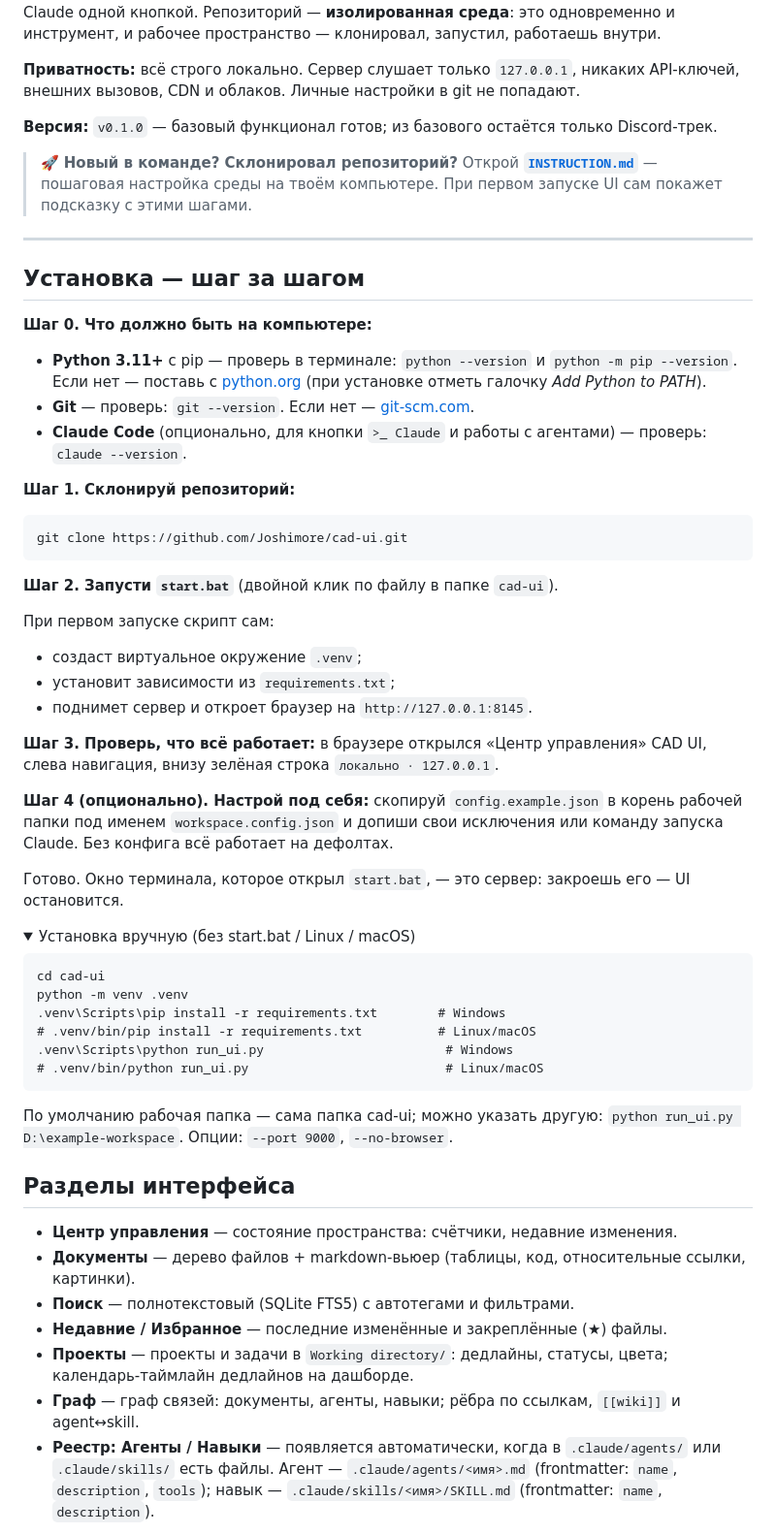
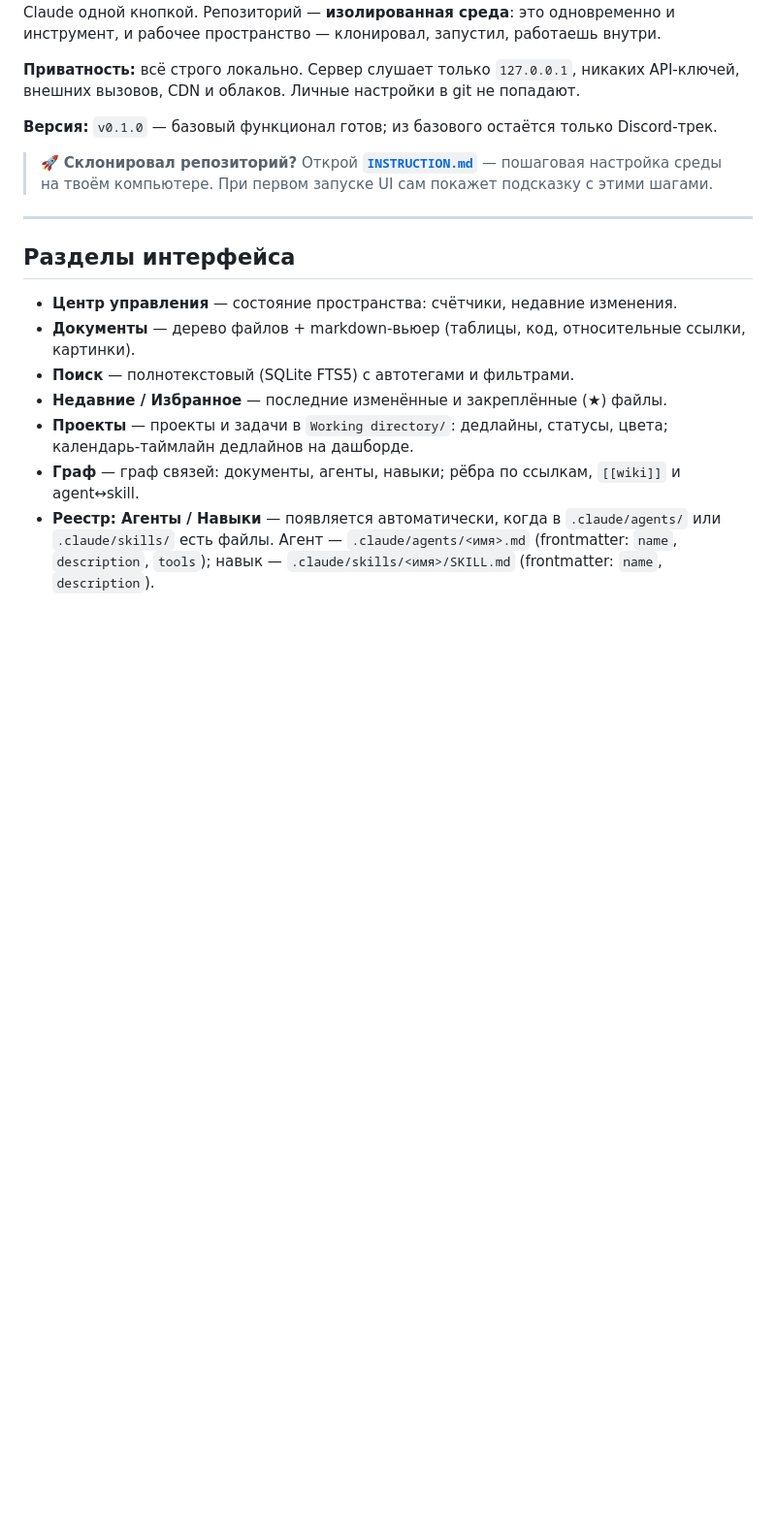
Before and after one commit to Joshimore/cad-ui, a Markdown page: README.md, the part around the change. Shown at 97% size. Drawn GitHub-style; folded sections open; blank space fills up the shorter version.

Commit message:
docs: readme update

````diff
--- a/README.md
+++ b/README.md
@@ -6,51 +6,9 @@
 
 **Версия:** `v0.1.0` — базовый функционал готов; из базового остаётся только Discord-трек.
 
-> 🚀 **Новый в команде? Склонировал репозиторий?** Открой **[`INSTRUCTION.md`](INSTRUCTION.md)** — пошаговая настройка среды на твоём компьютере. При первом запуске UI сам покажет подсказку с этими шагами.
+> 🚀 **Склонировал репозиторий?** Открой **[`INSTRUCTION.md`](INSTRUCTION.md)** — пошаговая настройка среды на твоём компьютере. При первом запуске UI сам покажет подсказку с этими шагами.
 
 ---
-
-## Установка — шаг за шагом
-
-**Шаг 0. Что должно быть на компьютере:**
-
-- **Python 3.11+** с pip — проверь в терминале: `python --version` и `python -m pip --version`. Если нет — поставь с [python.org](https://www.python.org/downloads/) (при установке отметь галочку *Add Python to PATH*).
-- **Git** — проверь: `git --version`. Если нет — [git-scm.com](https://git-scm.com/downloads).
-- **Claude Code** (опционально, для кнопки `>_ Claude` и работы с агентами) — проверь: `claude --version`.
-
-**Шаг 1. Склонируй репозиторий:**
-
-```
-git clone https://github.com/Joshimore/cad-ui.git
-```
-
-**Шаг 2. Запусти `start.bat`** (двойной клик по файлу в папке `cad-ui`).
-
-При первом запуске скрипт сам:
-- создаст виртуальное окружение `.venv`;
-- установит зависимости из `requirements.txt`;
-- поднимет сервер и откроет браузер на `http://127.0.0.1:8145`.
-
-**Шаг 3. Проверь, что всё работает:** в браузере открылся «Центр управления» CAD UI, слева навигация, внизу зелёная строка `локально · 127.0.0.1`.
-
-**Шаг 4 (опционально). Настрой под себя:** скопируй `config.example.json` в корень рабочей папки под именем `workspace.config.json` и допиши свои исключения или команду запуска Claude. Без конфига всё работает на дефолтах.
-
-Готово. Окно терминала, которое открыл `start.bat`, — это сервер: закроешь его — UI остановится.
-
-<details>
-<summary>Установка вручную (без start.bat / Linux / macOS)</summary>
-
-```
-cd cad-ui
-python -m venv .venv
-.venv\Scripts\pip install -r requirements.txt        # Windows
-# .venv/bin/pip install -r requirements.txt          # Linux/macOS
-.venv\Scripts\python run_ui.py                        # Windows
-# .venv/bin/python run_ui.py                          # Linux/macOS
-```
-
-По умолчанию рабочая папка — сама папка cad-ui; можно указать другую: `python run_ui.py D:\example-workspace`. Опции: `--port 9000`, `--no-browser`.
-</details>
 
 ## Разделы интерфейса
 
````
